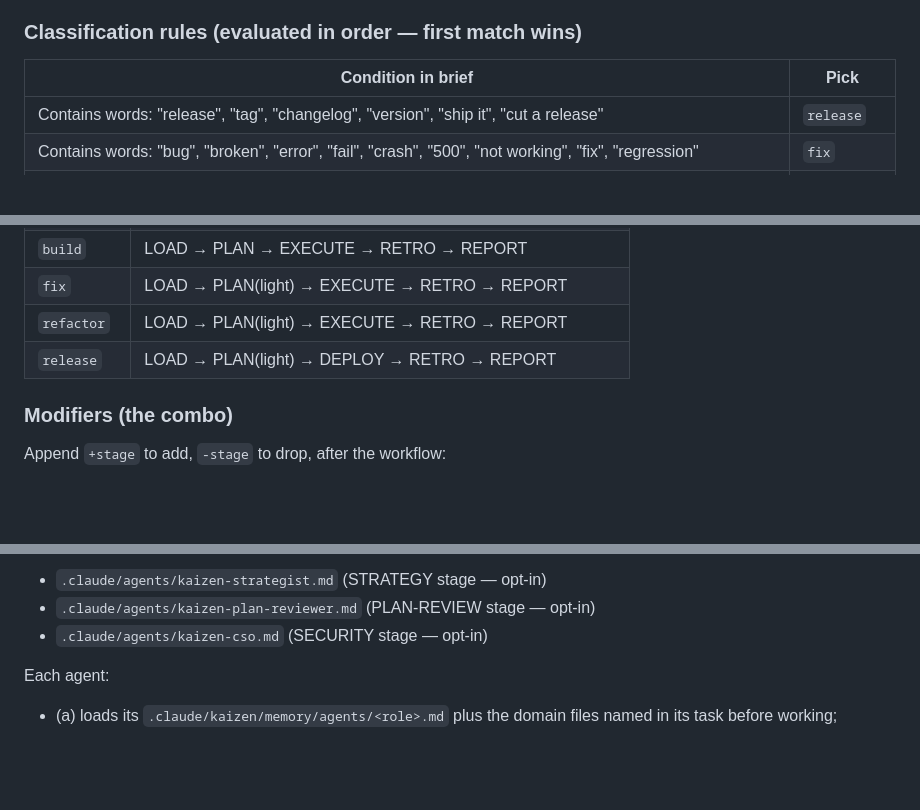
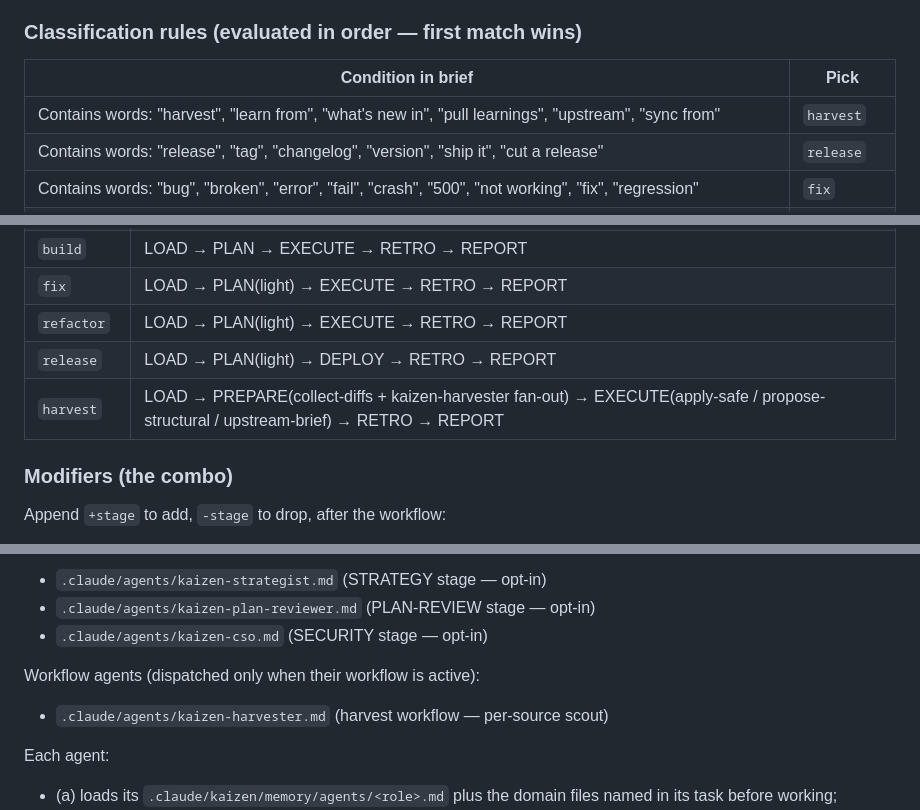
Before and after one commit to onestudio-co/shipgate, a Markdown page: template/mechanism/SKILL.md, 3 parts joined by grey strips. Drawn GitHub-style; blank space fills up the shorter version.

```diff
--- a/template/mechanism/SKILL.md
+++ b/template/mechanism/SKILL.md
@@ -32,6 +32,7 @@ can correct misroutes in the retro.
 
 | Condition in brief | Pick |
 |---|---|
+| Contains words: "harvest", "learn from", "what's new in", "pull learnings", "upstream", "sync from" | `harvest` |
 | Contains words: "release", "tag", "changelog", "version", "ship it", "cut a release" | `release` |
 | Contains words: "bug", "broken", "error", "fail", "crash", "500", "not working", "fix", "regression" | `fix` |
 | Contains words: "refactor", "cleanup", "extract", "rename", "move", "restructure", "simplify" without new features | `refactor` |
@@ -86,6 +87,7 @@ every run, even failure).
 | `fix` | LOAD → PLAN(light) → EXECUTE → RETRO → REPORT |
 | `refactor` | LOAD → PLAN(light) → EXECUTE → RETRO → REPORT |
 | `release` | LOAD → PLAN(light) → DEPLOY → RETRO → REPORT |
+| `harvest` | LOAD → PREPARE(collect-diffs + kaizen-harvester fan-out) → EXECUTE(apply-safe / propose-structural / upstream-brief) → RETRO → REPORT |
 
 ### Modifiers (the combo)
 
@@ -254,6 +258,9 @@ Opt-in stage agents (dispatched only when their stage is active — see "Composa
 - `.claude/agents/kaizen-strategist.md` (STRATEGY stage — opt-in)
 - `.claude/agents/kaizen-plan-reviewer.md` (PLAN-REVIEW stage — opt-in)
 - `.claude/agents/kaizen-cso.md` (SECURITY stage — opt-in)
+
+Workflow agents (dispatched only when their workflow is active):
+- `.claude/agents/kaizen-harvester.md` (harvest workflow — per-source scout)
 
 Each agent:
 - (a) loads its `.claude/kaizen/memory/agents/<role>.md` plus the domain files named
```
Also changed, not shown: other parts of template/mechanism/SKILL.md (+30 -1 lines).
